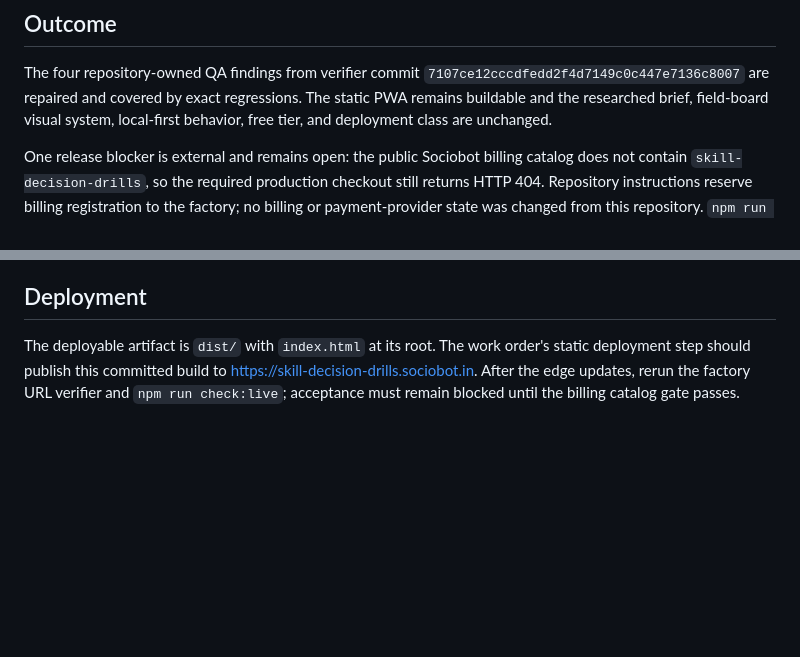
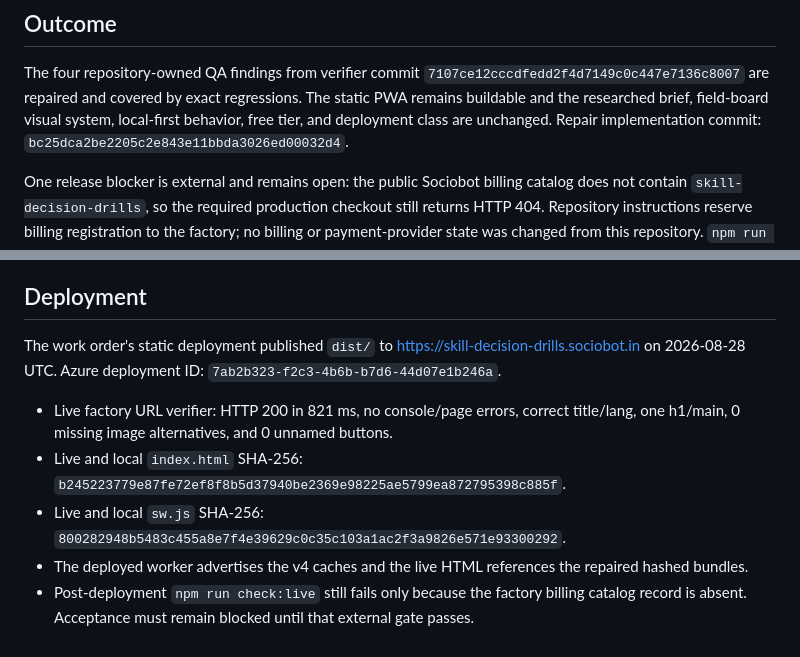
Before and after one commit to B-Divyesh/sf-skill-decision-drills, a Markdown page: .factory/handoff.md, 2 parts joined by grey strips. Rendered like a GitHub page; blank space fills up the shorter version.

Commit message:
docs: record repair deployment evidence

```diff
--- a/.factory/handoff.md
+++ b/.factory/handoff.md
@@ -6,7 +6,7 @@ The four repository-owned QA findings from verifier commit
 `7107ce12cccdfedd2f4d7149c0c447e7136c8007` are repaired and covered by exact
 regressions. The static PWA remains buildable and the researched brief,
 field-board visual system, local-first behavior, free tier, and deployment
-class are unchanged.
+class are unchanged. Repair implementation commit: `bc25dca2be2205c2e843e11bbda3026ed00032d4`.
 
 One release blocker is external and remains open: the public Sociobot billing
 catalog does not contain `skill-decision-drills`, so the required production
@@ -142,8 +142,19 @@ with return URL `https://skill-decision-drills.sociobot.in/`, then rerun
 
 ## Deployment
 
-The deployable artifact is `dist/` with `index.html` at its root. The work
-order's static deployment step should publish this committed build to
-<https://skill-decision-drills.sociobot.in>. After the edge updates, rerun the
-factory URL verifier and `npm run check:live`; acceptance must remain blocked
-until the billing catalog gate passes.
+The work order's static deployment published `dist/` to
+<https://skill-decision-drills.sociobot.in> on 2026-08-28 UTC. Azure deployment
+ID: `7ab2b323-f2c3-4b6b-b7d6-44d07e1b246a`.
+
+- Live factory URL verifier: HTTP 200 in 821 ms, no console/page errors,
+  correct title/lang, one h1/main, 0 missing image alternatives, and 0 unnamed
+  buttons.
+- Live and local `index.html` SHA-256:
+  `b245223779e87fe72ef8f8b5d37940be2369e98225ae5799ea872795398c885f`.
+- Live and local `sw.js` SHA-256:
+  `800282948b5483c455a8e7f4e39629c0c35c103a1ac2f3a9826e571e93300292`.
+- The deployed worker advertises the v4 caches and the live HTML references
+  the repaired hashed bundles.
+- Post-deployment `npm run check:live` still fails only because the factory
+  billing catalog record is absent. Acceptance must remain blocked until that
+  external gate passes.
```
